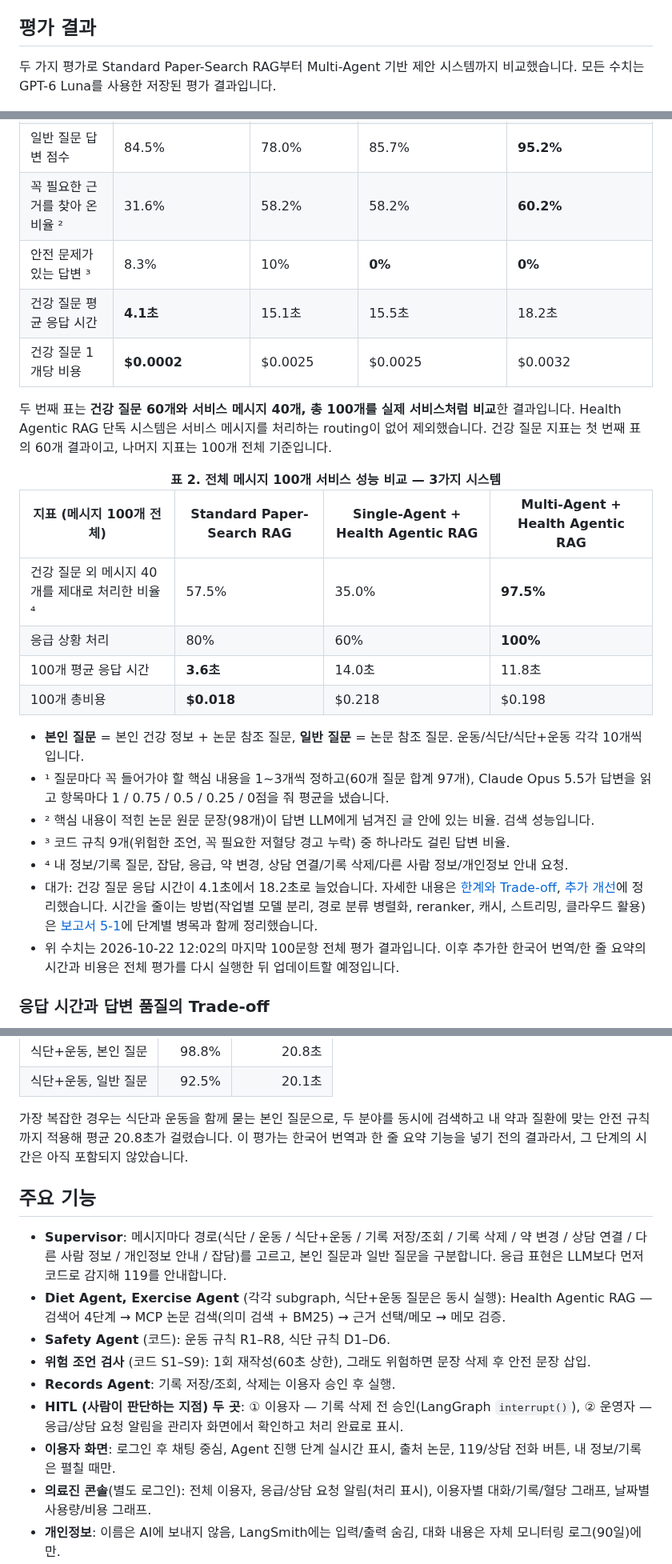
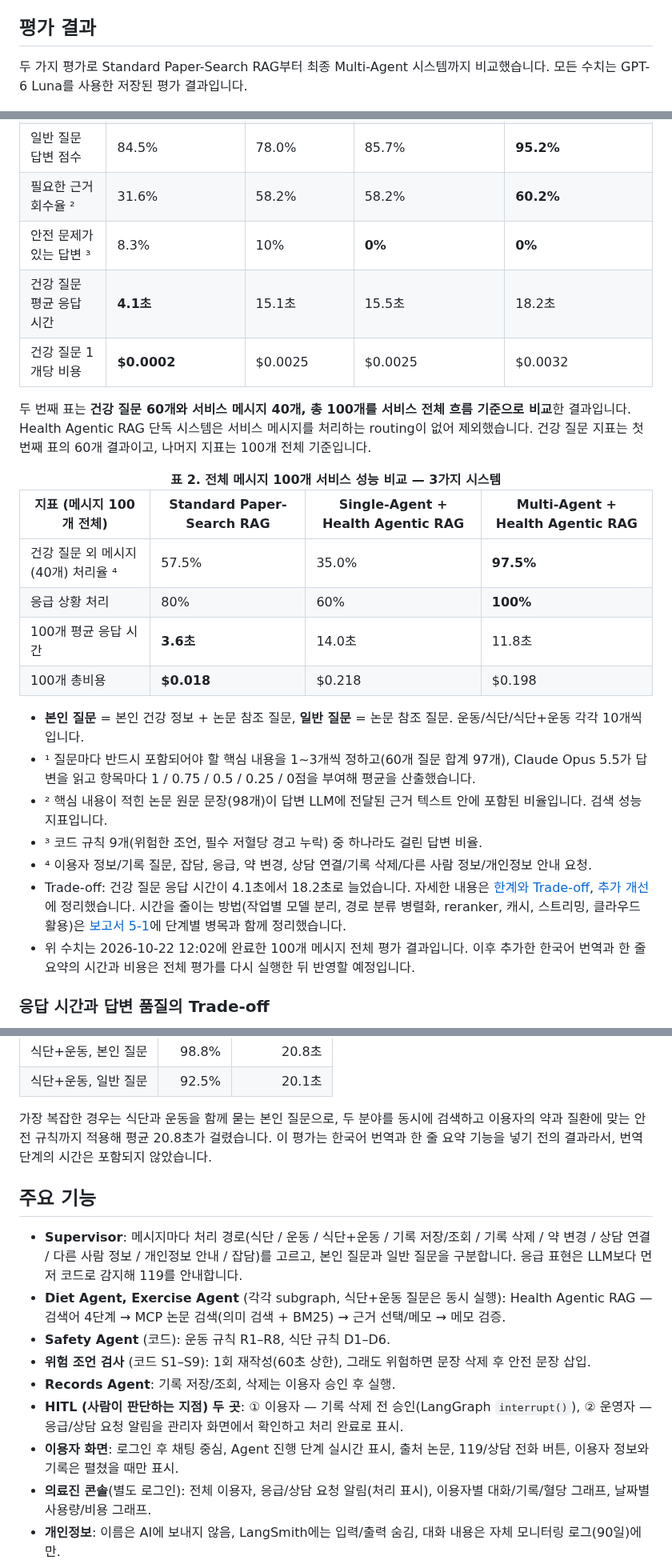
Before and after one commit to sihunwang-skala/health-coach-multi-agent, a Markdown page: README.md, 3 parts joined by grey strips. Shown at 80% size. Drawn GitHub-style.

Commit message:
README: more formal wording (disclaimer, captions, metric notes, trade-off text)
Co-Authored-By: Claude Sonnet 5.5 <noreply@anthropic.com>

```diff
--- a/README.md
+++ b/README.md
@@ -88,7 +88,7 @@ Linda Park(83세)의 프로필(질환, 복용 약과 저혈당 주의 표시,
 
 ## 평가 결과
 
-두 가지 평가로 Standard Paper-Search RAG부터 Multi-Agent 기반 제안 시스템까지 비교했습니다. 모든 수치는 GPT-6 Luna를 사용한 저장된 평가 결과입니다.
+두 가지 평가로 Standard Paper-Search RAG부터 최종 Multi-Agent 시스템까지 비교했습니다. 모든 수치는 GPT-6 Luna를 사용한 저장된 평가 결과입니다.
 
 <p align="center">
   <img src="docs/img/result_health_four_systems.png" alt="네 가지 시스템의 평가 결과 비교" width="900">
@@ -103,29 +103,29 @@ Linda Park(83세)의 프로필(질환, 복용 약과 저혈당 주의 표시,
 | 건강 질문 60개 답변 점수 ¹ | 75.3% | 73.2% | 88.7% | **91.5%** |
 | 본인 질문 답변 점수 | 68.2% | 69.5% | **90.9%** | 88.6% |
 | 일반 질문 답변 점수 | 84.5% | 78.0% | 85.7% | **95.2%** |
-| 꼭 필요한 근거를 찾아 온 비율 ² | 31.6% | 58.2% | 58.2% | **60.2%** |
+| 필요한 근거 회수율 ² | 31.6% | 58.2% | 58.2% | **60.2%** |
 | 안전 문제가 있는 답변 ³ | 8.3% | 10% | **0%** | **0%** |
 | 건강 질문 평균 응답 시간 | **4.1초** | 15.1초 | 15.5초 | 18.2초 |
 | 건강 질문 1개당 비용 | **$0.0002** | $0.0025 | $0.0025 | $0.0032 |
 
-두 번째 표는 **건강 질문 60개와 서비스 메시지 40개, 총 100개를 실제 서비스처럼 비교**한 결과입니다. Health Agentic RAG 단독 시스템은 서비스 메시지를 처리하는 routing이 없어 제외했습니다. 건강 질문 지표는 첫 번째 표의 60개 결과이고, 나머지 지표는 100개 전체 기준입니다.
+두 번째 표는 **건강 질문 60개와 서비스 메시지 40개, 총 100개를 서비스 전체 흐름 기준으로 비교**한 결과입니다. Health Agentic RAG 단독 시스템은 서비스 메시지를 처리하는 routing이 없어 제외했습니다. 건강 질문 지표는 첫 번째 표의 60개 결과이고, 나머지 지표는 100개 전체 기준입니다.
 
 <div align="center"><strong>표 2. 전체 메시지 100개 서비스 성능 비교 — 3가지 시스템</strong></div>
 
 | 지표 (메시지 100개 전체) | Standard Paper-Search RAG | Single-Agent + Health Agentic RAG | Multi-Agent + Health Agentic RAG |
 |---|---|---|---|
-| 건강 질문 외 메시지 40개를 제대로 처리한 비율 ⁴ | 57.5% | 35.0% | **97.5%** |
+| 건강 질문 외 메시지(40개) 처리율 ⁴ | 57.5% | 35.0% | **97.5%** |
 | 응급 상황 처리 | 80% | 60% | **100%** |
 | 100개 평균 응답 시간 | **3.6초** | 14.0초 | 11.8초 |
 | 100개 총비용 | **$0.018** | $0.218 | $0.198 |
 
 - **본인 질문** = 본인 건강 정보 + 논문 참조 질문, **일반 질문** = 논문 참조 질문. 운동/식단/식단+운동 각각 10개씩입니다.
-- ¹ 질문마다 꼭 들어가야 할 핵심 내용을 1~3개씩 정하고(60개 질문 합계 97개), Claude Opus 5.5가 답변을 읽고 항목마다 1 / 0.75 / 0.5 / 0.25 / 0점을 줘 평균을 냈습니다.
-- ² 핵심 내용이 적힌 논문 원문 문장(98개)이 답변 LLM에게 넘겨진 글 안에 있는 비율. 검색 성능입니다.
-- ³ 코드 규칙 9개(위험한 조언, 꼭 필요한 저혈당 경고 누락) 중 하나라도 걸린 답변 비율.
-- ⁴ 내 정보/기록 질문, 잡담, 응급, 약 변경, 상담 연결/기록 삭제/다른 사람 정보/개인정보 안내 요청.
-- 대가: 건강 질문 응답 시간이 4.1초에서 18.2초로 늘었습니다. 자세한 내용은 [한계와 Trade-off](docs/REPORT.md#4-한계와-trade-off), [추가 개선](docs/REPORT.md#5-추가-개선)에 정리했습니다. 시간을 줄이는 방법(작업별 모델 분리, 경로 분류 병렬화, reranker, 캐시, 스트리밍, 클라우드 활용)은 [보고서 5-1](docs/REPORT.md#5-1-응답-시간-개선-방안)에 단계별 병목과 함께 정리했습니다.
-- 위 수치는 2026-10-22 12:02의 마지막 100문항 전체 평가 결과입니다. 이후 추가한 한국어 번역/한 줄 요약의 시간과 비용은 전체 평가를 다시 실행한 뒤 업데이트할 예정입니다.
+- ¹ 질문마다 반드시 포함되어야 할 핵심 내용을 1~3개씩 정하고(60개 질문 합계 97개), Claude Opus 5.5가 답변을 읽고 항목마다 1 / 0.75 / 0.5 / 0.25 / 0점을 부여해 평균을 산출했습니다.
+- ² 핵심 내용이 적힌 논문 원문 문장(98개)이 답변 LLM에 전달된 근거 텍스트 안에 포함된 비율입니다. 검색 성능 지표입니다.
+- ³ 코드 규칙 9개(위험한 조언, 필수 저혈당 경고 누락) 중 하나라도 걸린 답변 비율.
+- ⁴ 이용자 정보/기록 질문, 잡담, 응급, 약 변경, 상담 연결/기록 삭제/다른 사람 정보/개인정보 안내 요청.
+- Trade-off: 건강 질문 응답 시간이 4.1초에서 18.2초로 늘었습니다. 자세한 내용은 [한계와 Trade-off](docs/REPORT.md#4-한계와-trade-off), [추가 개선](docs/REPORT.md#5-추가-개선)에 정리했습니다. 시간을 줄이는 방법(작업별 모델 분리, 경로 분류 병렬화, reranker, 캐시, 스트리밍, 클라우드 활용)은 [보고서 5-1](docs/REPORT.md#5-1-응답-시간-개선-방안)에 단계별 병목과 함께 정리했습니다.
+- 위 수치는 2026-10-22 12:02에 완료한 100개 메시지 전체 평가 결과입니다. 이후 추가한 한국어 번역과 한 줄 요약의 시간과 비용은 전체 평가를 다시 실행한 뒤 반영할 예정입니다.
 
 ### 응답 시간과 답변 품질의 Trade-off
 
@@ -153,16 +153,16 @@ Linda Park(83세)의 프로필(질환, 복용 약과 저혈당 주의 표시,
 | 식단+운동, 본인 질문 | 98.8% | 20.8초 |
 | 식단+운동, 일반 질문 | 92.5% | 20.1초 |
 
-가장 복잡한 경우는 식단과 운동을 함께 묻는 본인 질문으로, 두 분야를 동시에 검색하고 내 약과 질환에 맞는 안전 규칙까지 적용해 평균 20.8초가 걸렸습니다. 이 평가는 한국어 번역과 한 줄 요약 기능을 넣기 전의 결과라서, 그 단계의 시간은 아직 포함되지 않았습니다.
+가장 복잡한 경우는 식단과 운동을 함께 묻는 본인 질문으로, 두 분야를 동시에 검색하고 이용자의 약과 질환에 맞는 안전 규칙까지 적용해 평균 20.8초가 걸렸습니다. 이 평가는 한국어 번역과 한 줄 요약 기능을 넣기 전의 결과라서, 번역 단계의 시간은 포함되지 않았습니다.
 
 ## 주요 기능
-- **Supervisor**: 메시지마다 경로(식단 / 운동 / 식단+운동 / 기록 저장/조회 / 기록 삭제 / 약 변경 / 상담 연결 / 다른 사람 정보 / 개인정보 안내 / 잡담)를 고르고, 본인 질문과 일반 질문을 구분합니다. 응급 표현은 LLM보다 먼저 코드로 감지해 119를 안내합니다.
+- **Supervisor**: 메시지마다 처리 경로(식단 / 운동 / 식단+운동 / 기록 저장/조회 / 기록 삭제 / 약 변경 / 상담 연결 / 다른 사람 정보 / 개인정보 안내 / 잡담)를 고르고, 본인 질문과 일반 질문을 구분합니다. 응급 표현은 LLM보다 먼저 코드로 감지해 119를 안내합니다.
 - **Diet Agent, Exercise Agent** (각각 subgraph, 식단+운동 질문은 동시 실행): Health Agentic RAG — 검색어 4단계 → MCP 논문 검색(의미 검색 + BM25) → 근거 선택/메모 → 메모 검증.
 - **Safety Agent** (코드): 운동 규칙 R1–R8, 식단 규칙 D1–D6.
 - **위험 조언 검사** (코드 S1–S9): 1회 재작성(60초 상한), 그래도 위험하면 문장 삭제 후 안전 문장 삽입.
 - **Records Agent**: 기록 저장/조회, 삭제는 이용자 승인 후 실행.
 - **HITL (사람이 판단하는 지점) 두 곳**: ① 이용자 — 기록 삭제 전 승인(LangGraph `interrupt()`), ② 운영자 — 응급/상담 요청 알림을 관리자 화면에서 확인하고 처리 완료로 표시.
-- **이용자 화면**: 로그인 후 채팅 중심, Agent 진행 단계 실시간 표시, 출처 논문, 119/상담 전화 버튼, 내 정보/기록은 펼칠 때만.
+- **이용자 화면**: 로그인 후 채팅 중심, Agent 진행 단계 실시간 표시, 출처 논문, 119/상담 전화 버튼, 이용자 정보와 기록은 펼쳤을 때만 표시.
 - **의료진 콘솔**(별도 로그인): 전체 이용자, 응급/상담 요청 알림(처리 표시), 이용자별 대화/기록/혈당 그래프, 날짜별 사용량/비용 그래프.
 - **개인정보**: 이름은 AI에 보내지 않음, LangSmith에는 입력/출력 숨김, 대화 내용은 자체 모니터링 로그(90일)에만.
 
```
Also changed, not shown: other parts of README.md (+10 -10 lines).
